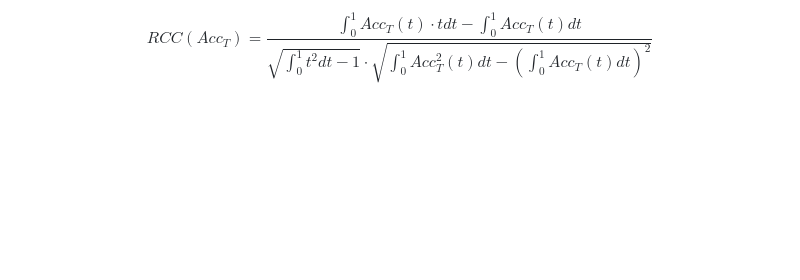
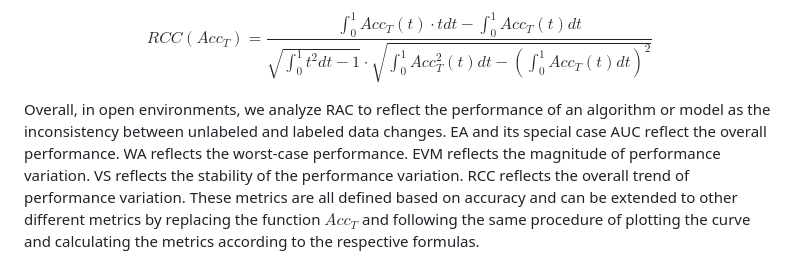
Before and after one commit to YGZWQZD/Robust-SSL-Benchmark, a Markdown page: README.md, the part around the change. GitHub-like rendering; blank space fills up the shorter version.

```diff
--- a/README.md
+++ b/README.md
@@ -34,3 +34,5 @@ $$VS(Acc_T)=\int_0^1 [Acc_T'(t)-(\int_0^1Acc_T'(t)dt)]^2dt$$
 - Robust Correlation Coefficient (RCC): We not only pay attention to the magnitude of performance changes with inconsistency but also care about the direction of these changes. To address this, we define a metric called RCC, which represents the Pearson Correlation Coefficient  between accuracy and inconsistency $t$.
 
 $$RCC(Acc_T)=\frac{\int_0^1 Acc_T(t)\cdot t dt - \int_0^1 Acc_T(t) dt}{\sqrt{\int_0^1 t^2dt -1}\cdot\sqrt{\int_0^1 Acc_T^2(t)dt-(\int_0^1 Acc_T(t) dt)^2}}$$
+
+Overall, in open environments, we analyze RAC to reflect the performance of an algorithm or model as the inconsistency between unlabeled and labeled data changes. EA and its special case AUC reflect the overall performance. WA reflects the worst-case performance. EVM reflects the magnitude of performance variation. VS reflects the stability of the performance variation. RCC reflects the overall trend of performance variation. These metrics are all defined based on accuracy and can be extended to other different metrics by replacing the function $Acc_T$ and following the same procedure of plotting the curve and calculating the metrics according to the respective formulas.
```
